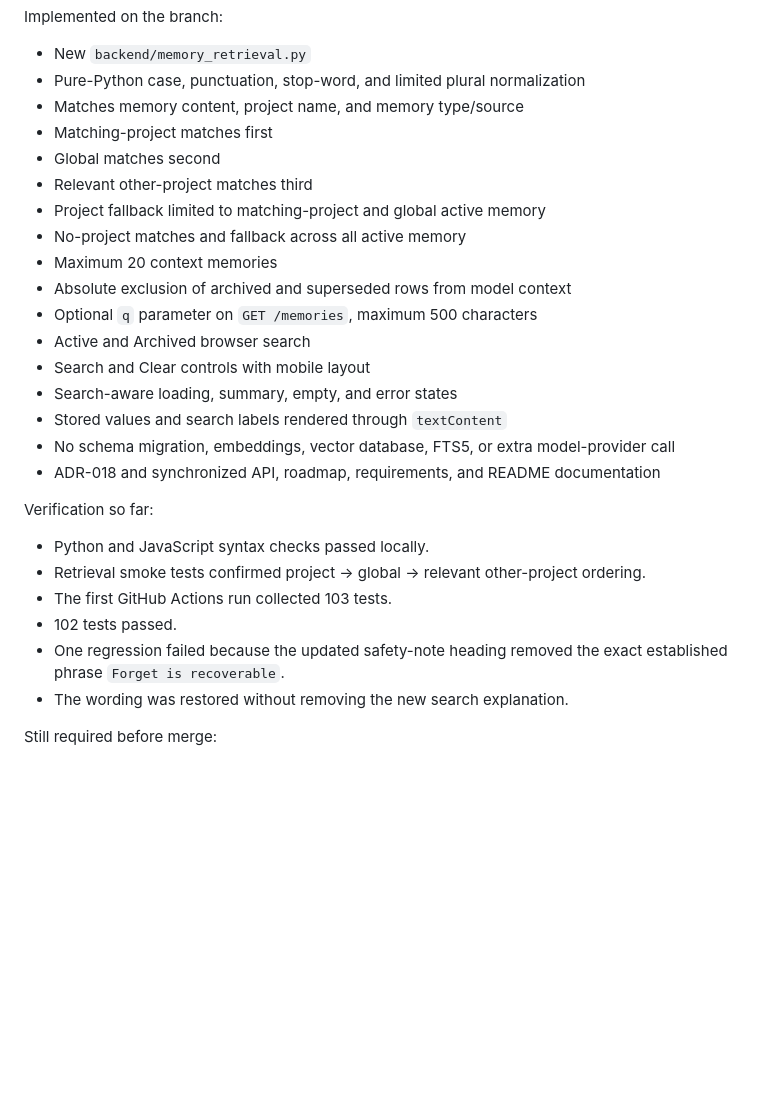
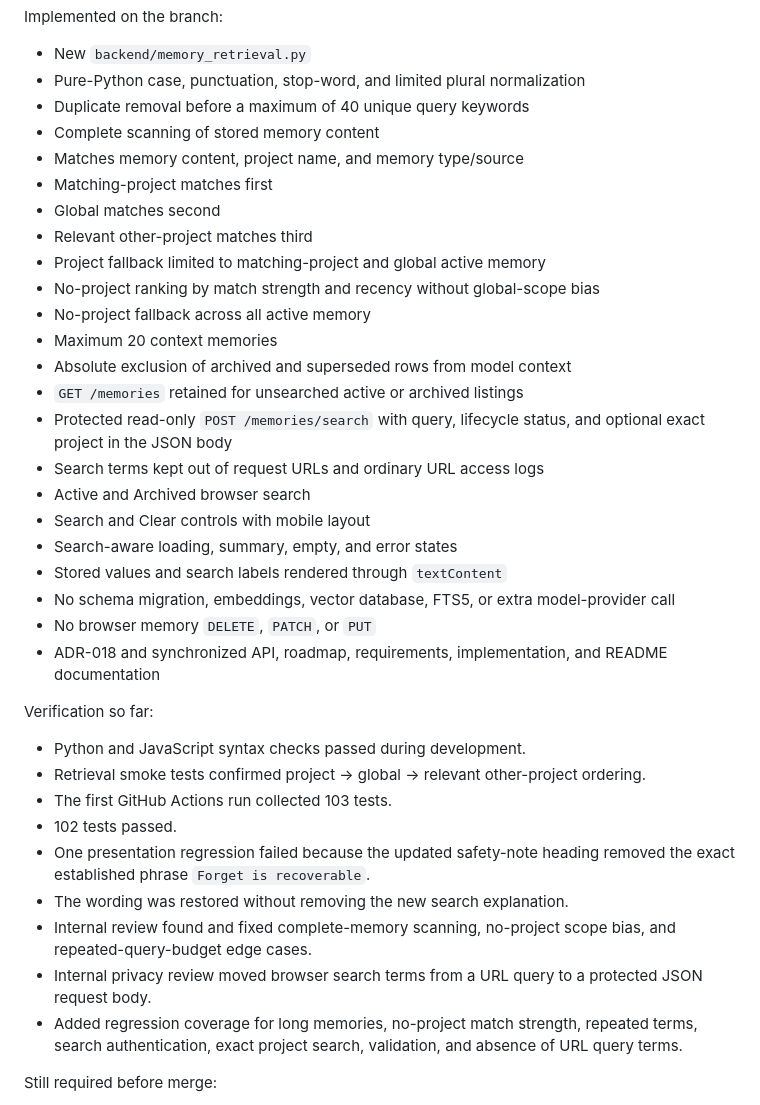
Before and after one commit to mootmoot1/MootOS, a Markdown page: docs/CURRENT_CHECKPOINT.md, the part around the change. Rendered like a GitHub page; blank space fills up the shorter version.

Commit message:
docs: update keyword retrieval checkpoint and privacy boundary

```diff
--- a/docs/CURRENT_CHECKPOINT.md
+++ b/docs/CURRENT_CHECKPOINT.md
@@ -323,30 +323,39 @@ Implemented on the branch:
 
 - New `backend/memory_retrieval.py`
 - Pure-Python case, punctuation, stop-word, and limited plural normalization
+- Duplicate removal before a maximum of 40 unique query keywords
+- Complete scanning of stored memory content
 - Matches memory content, project name, and memory type/source
 - Matching-project matches first
 - Global matches second
 - Relevant other-project matches third
 - Project fallback limited to matching-project and global active memory
-- No-project matches and fallback across all active memory
+- No-project ranking by match strength and recency without global-scope bias
+- No-project fallback across all active memory
 - Maximum 20 context memories
 - Absolute exclusion of archived and superseded rows from model context
-- Optional `q` parameter on `GET /memories`, maximum 500 characters
+- `GET /memories` retained for unsearched active or archived listings
+- Protected read-only `POST /memories/search` with query, lifecycle status, and optional exact project in the JSON body
+- Search terms kept out of request URLs and ordinary URL access logs
 - Active and Archived browser search
 - Search and Clear controls with mobile layout
 - Search-aware loading, summary, empty, and error states
 - Stored values and search labels rendered through `textContent`
 - No schema migration, embeddings, vector database, FTS5, or extra model-provider call
-- ADR-018 and synchronized API, roadmap, requirements, and README documentation
+- No browser memory `DELETE`, `PATCH`, or `PUT`
+- ADR-018 and synchronized API, roadmap, requirements, implementation, and README documentation
 
 Verification so far:
 
-- Python and JavaScript syntax checks passed locally.
+- Python and JavaScript syntax checks passed during development.
 - Retrieval smoke tests confirmed project → global → relevant other-project ordering.
 - The first GitHub Actions run collected 103 tests.
 - 102 tests passed.
-- One regression failed because the updated safety-note heading removed the exact established phrase `Forget is recoverable`.
+- One presentation regression failed because the updated safety-note heading removed the exact established phrase `Forget is recoverable`.
 - The wording was restored without removing the new search explanation.
+- Internal review found and fixed complete-memory scanning, no-project scope bias, and repeated-query-budget edge cases.
+- Internal privacy review moved browser search terms from a URL query to a protected JSON request body.
+- Added regression coverage for long memories, no-project match strength, repeated terms, search authentication, exact project search, validation, and absence of URL query terms.
 
 Still required before merge:
 
```
